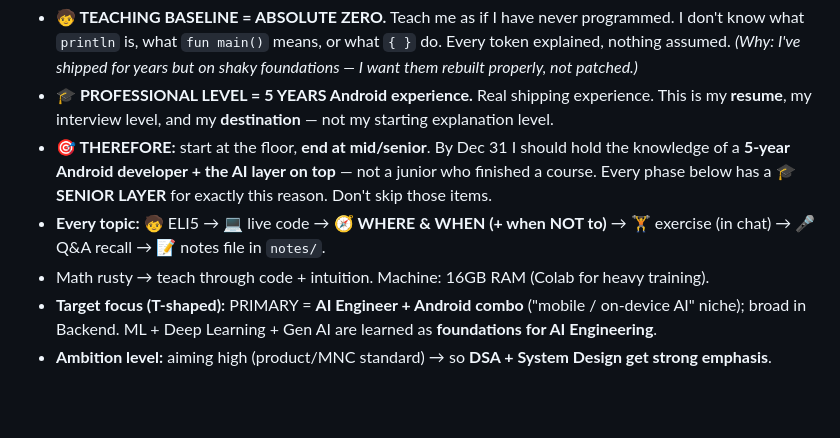
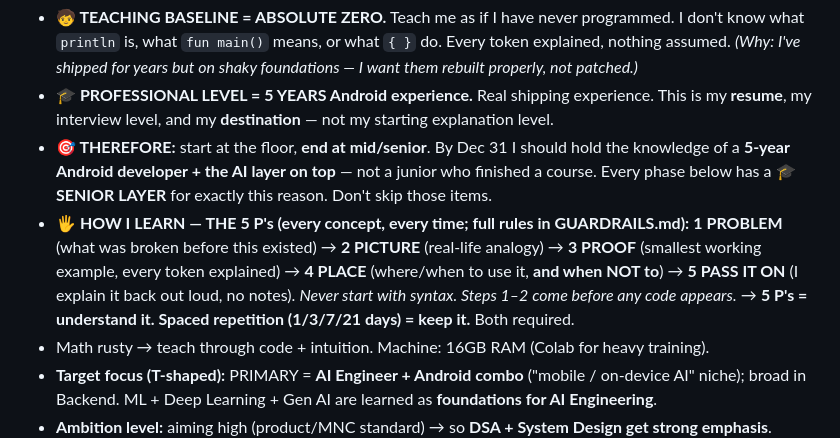
Before and after one commit to Aiyappa-DigitalGreen/my-dev-journey, a Markdown page: PROGRESS.md, the part around the change. Drawn GitHub-style; blank space fills up the shorter version.

```diff
--- a/PROGRESS.md
+++ b/PROGRESS.md
@@ -18,7 +18,12 @@
 - **🎯 THEREFORE:** start at the floor, **end at mid/senior**. By Dec 31 I should hold the knowledge of
   a **5-year Android developer + the AI layer on top** — not a junior who finished a course.
   Every phase below has a **🎓 SENIOR LAYER** for exactly this reason. Don't skip those items.
-- **Every topic:** 🧒 ELI5 → 💻 live code → **🧭 WHERE & WHEN (+ when NOT to)** → 🏋️ exercise (in chat) → 🎤 Q&A recall → 📝 notes file in `notes/`.
+- **🖐️ HOW I LEARN — THE 5 P's (every concept, every time; full rules in GUARDRAILS.md):**
+  **1 PROBLEM** (what was broken before this existed) → **2 PICTURE** (real-life analogy) →
+  **3 PROOF** (smallest working example, every token explained) → **4 PLACE** (where/when to use it,
+  **and when NOT to**) → **5 PASS IT ON** (I explain it back out loud, no notes).
+  *Never start with syntax. Steps 1–2 come before any code appears.*
+  → **5 P's = understand it. Spaced repetition (1/3/7/21 days) = keep it.** Both required.
 - Math rusty → teach through code + intuition. Machine: 16GB RAM (Colab for heavy training).
 - **Target focus (T-shaped):** PRIMARY = **AI Engineer + Android combo** ("mobile / on-device AI" niche); broad in Backend. ML + Deep Learning + Gen AI are learned as **foundations for AI Engineering**.
 - **Ambition level:** aiming high (product/MNC standard) → so **DSA + System Design get strong emphasis**.
```
Also changed, not shown: GUARDRAILS.md (+24 -2 lines).
